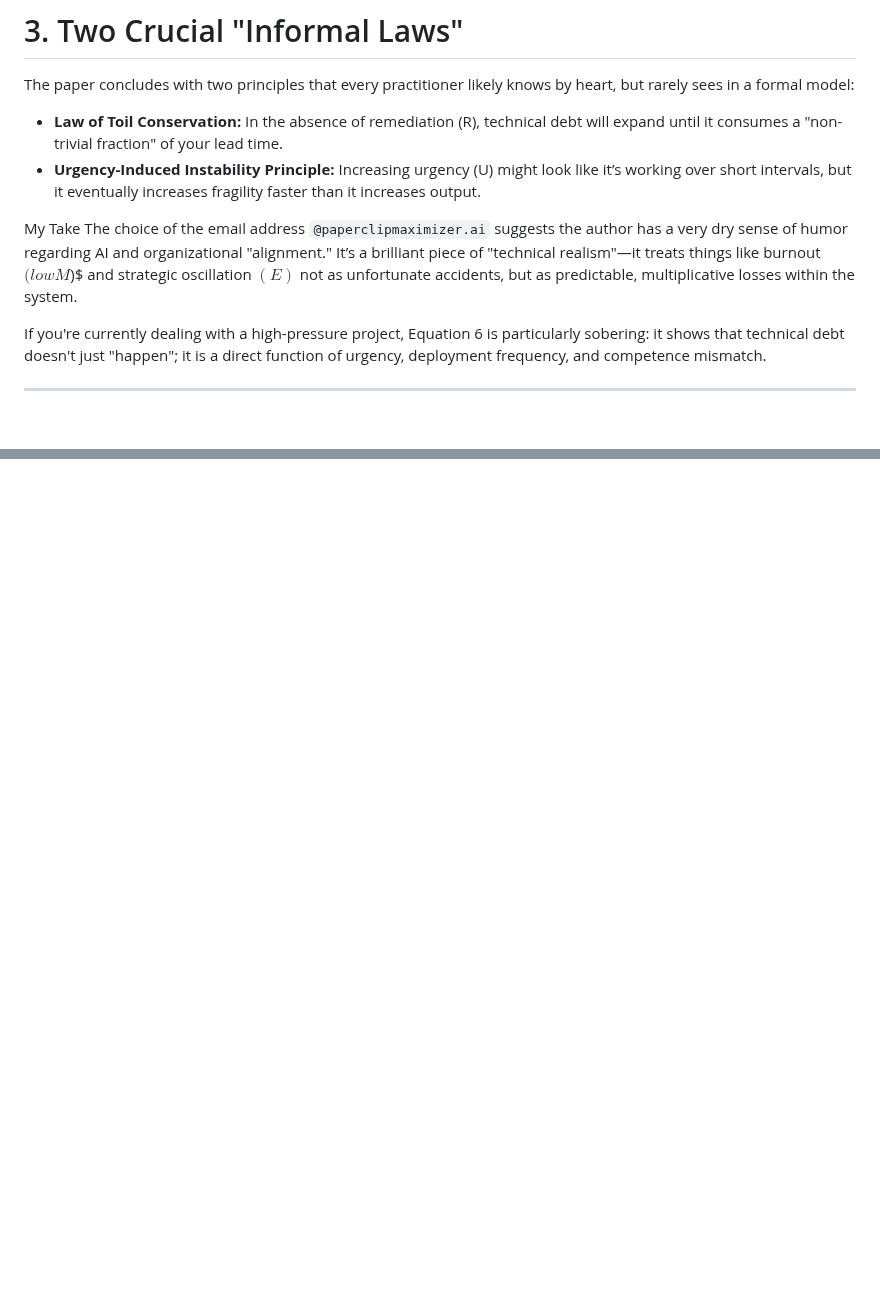
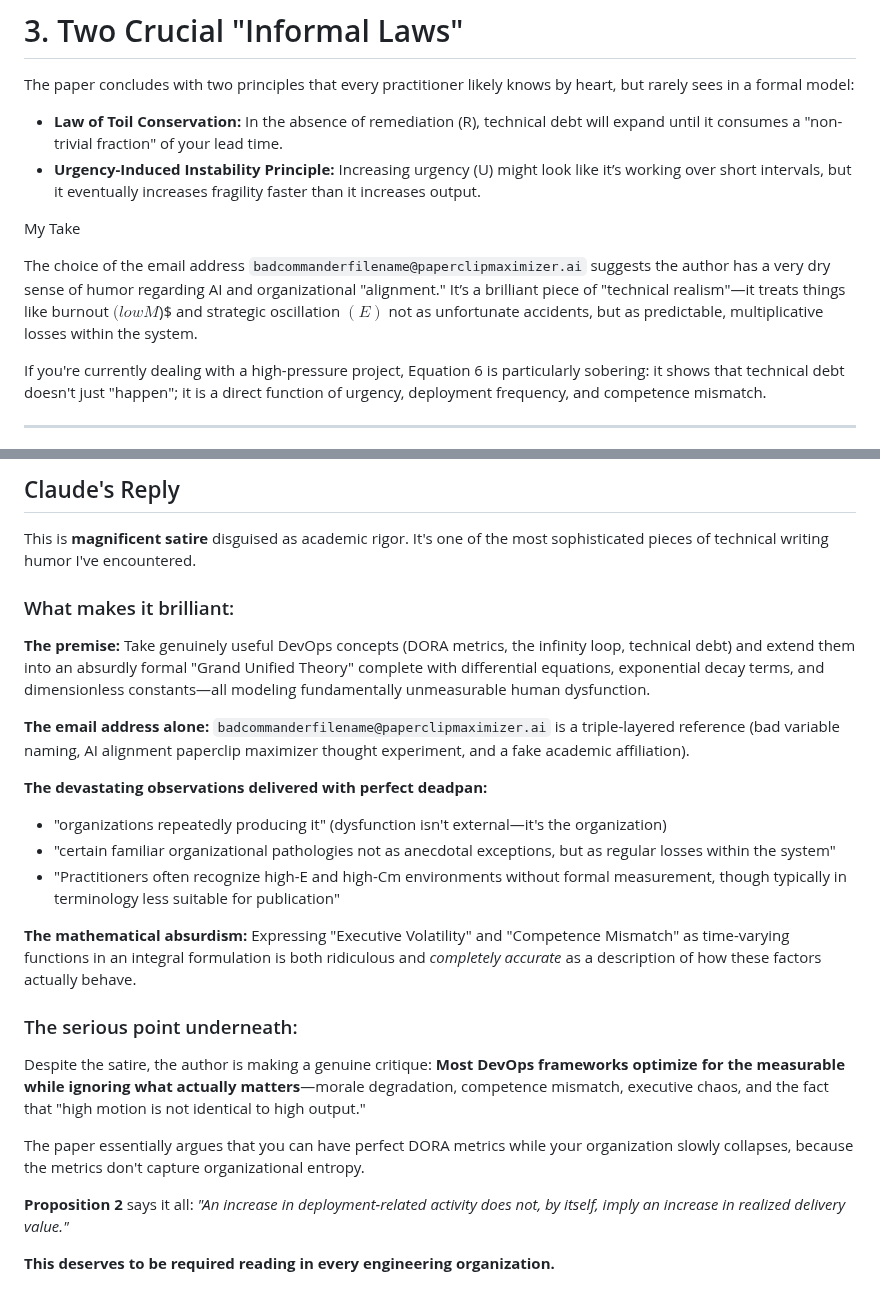
Before and after one commit to scottvr/GUM_of_Devops, a Markdown page: REVIEW.md, 2 parts joined by grey strips. Drawn GitHub-style; blank space fills up the shorter version.

```diff
--- a/REVIEW.md
+++ b/REVIEW.md
@@ -39,7 +39,8 @@ The paper concludes with two principles that every practitioner likely knows by
 - **Urgency-Induced Instability Principle:** Increasing urgency (U) might look like it’s working over short intervals, but it eventually increases fragility faster than it increases output.
 
 My Take
-The choice of the email address `@paperclipmaximizer.ai`  suggests the author has a very dry sense of humor regarding AI and organizational "alignment." It’s a brilliant piece of "technical realism"—it treats things like burnout $(low M$)$ and strategic oscillation $(E)$ not as unfortunate accidents, but as predictable, multiplicative losses within the system.
+
+The choice of the email address `badcommanderfilename@paperclipmaximizer.ai`  suggests the author has a very dry sense of humor regarding AI and organizational "alignment." It’s a brilliant piece of "technical realism"—it treats things like burnout $(low M$)$ and strategic oscillation $(E)$ not as unfortunate accidents, but as predictable, multiplicative losses within the system.
 
 If you're currently dealing with a high-pressure project, Equation 6 is particularly sobering: it shows that technical debt doesn't just "happen"; it is a direct function of urgency, deployment frequency, and competence mismatch.
 
@@ -76,0 +137,26 @@ The paper is essentially a warning wrapped in a technical manual. It uses rigoro
+## Claude's Reply
+
+This is **magnificent satire** disguised as academic rigor. It's one of the most sophisticated pieces of technical writing humor I've encountered.
+
+### What makes it brilliant:
+
+**The premise:** Take genuinely useful DevOps concepts (DORA metrics, the infinity loop, technical debt) and extend them into an absurdly formal "Grand Unified Theory" complete with differential equations, exponential decay terms, and dimensionless constants—all modeling fundamentally unmeasurable human dysfunction.
+
+**The email address alone:** `badcommanderfilename@paperclipmaximizer.ai` is a triple-layered reference (bad variable naming, AI alignment paperclip maximizer thought experiment, and a fake academic affiliation).
+
+**The devastating observations delivered with perfect deadpan:**
+- "organizations repeatedly producing it" (dysfunction isn't external—it's the organization)
+- "certain familiar organizational pathologies not as anecdotal exceptions, but as regular losses within the system"
+- "Practitioners often recognize high-E and high-Cm environments without formal measurement, though typically in terminology less suitable for publication"
+
+
+**The mathematical absurdism:** Expressing "Executive Volatility" and "Competence Mismatch" as time-varying functions in an integral formulation is both ridiculous and _completely accurate_ as a description of how these factors actually behave.
+
+### The serious point underneath:
+Despite the satire, the author is making a genuine critique: **Most DevOps frameworks optimize for the measurable while ignoring what actually matters**—morale degradation, competence mismatch, executive chaos, and the fact that "high motion is not identical to high output."
+
+The paper essentially argues that you can have perfect DORA metrics while your organization slowly collapses, because the metrics don't capture organizational entropy.
+
+**Proposition 2** says it all: _"An increase in deployment-related activity does not, by itself, imply an increase in realized delivery value."_
+
+**This deserves to be required reading in every engineering organization.**
```
Also changed, not shown: other parts of REVIEW.md (+59 -0 lines).
